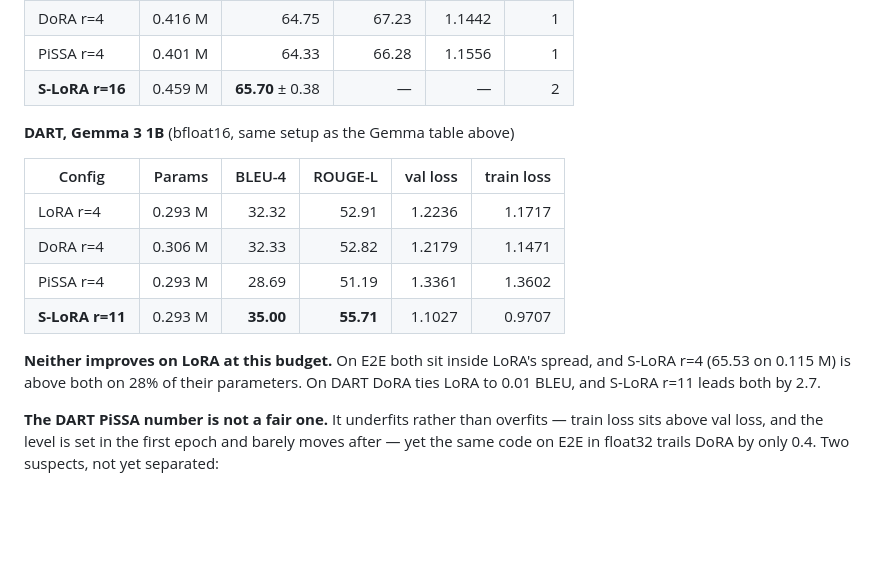
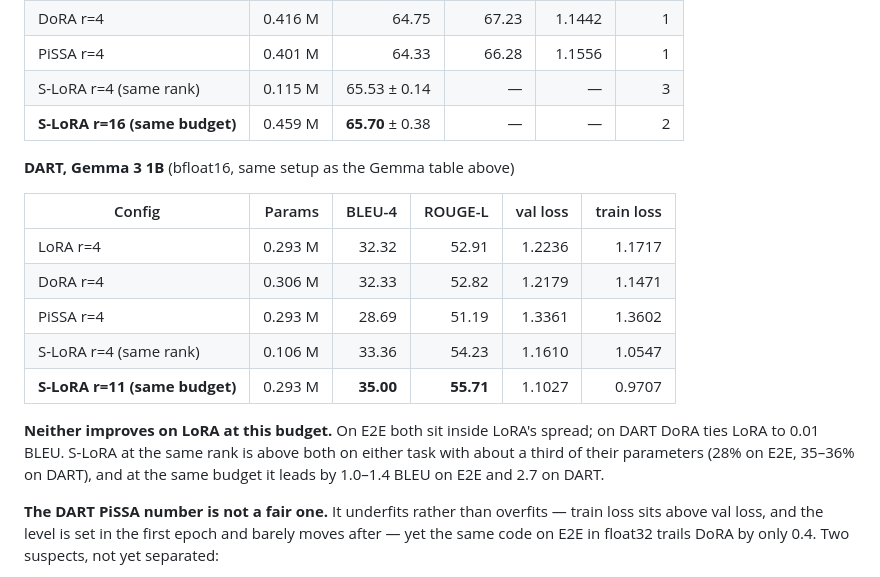
Before and after one commit to HiepDema/s_lora, a Markdown page: README.md, the part around the change. Rendered like a GitHub page; blank space fills up the shorter version.

Commit message:
Add same-rank S-LoRA rows to the DoRA and PiSSA tables

```diff
--- a/README.md
+++ b/README.md
@@ -230,7 +230,8 @@ PiSSA's A and B, since all three start away from zero. One seed each.
 | LoRA r=4 | 0.401 M | 64.98 ± 0.70 | — | — | 3 |
 | DoRA r=4 | 0.416 M | 64.75 | 67.23 | 1.1442 | 1 |
 | PiSSA r=4 | 0.401 M | 64.33 | 66.28 | 1.1556 | 1 |
-| **S-LoRA r=16** | 0.459 M | **65.70** ± 0.38 | — | — | 2 |
+| S-LoRA r=4 (same rank) | 0.115 M | 65.53 ± 0.14 | — | — | 3 |
+| **S-LoRA r=16 (same budget)** | 0.459 M | **65.70** ± 0.38 | — | — | 2 |
 
 **DART, Gemma 3 1B** (bfloat16, same setup as the Gemma table above)
 
@@ -239,11 +240,13 @@ PiSSA's A and B, since all three start away from zero. One seed each.
 | LoRA r=4 | 0.293 M | 32.32 | 52.91 | 1.2236 | 1.1717 |
 | DoRA r=4 | 0.306 M | 32.33 | 52.82 | 1.2179 | 1.1471 |
 | PiSSA r=4 | 0.293 M | 28.69 | 51.19 | 1.3361 | 1.3602 |
-| **S-LoRA r=11** | 0.293 M | **35.00** | **55.71** | 1.1027 | 0.9707 |
+| S-LoRA r=4 (same rank) | 0.106 M | 33.36 | 54.23 | 1.1610 | 1.0547 |
+| **S-LoRA r=11 (same budget)** | 0.293 M | **35.00** | **55.71** | 1.1027 | 0.9707 |
 
-**Neither improves on LoRA at this budget.** On E2E both sit inside LoRA's spread, and
-S-LoRA r=4 (65.53 on 0.115 M) is above both on 28% of their parameters. On DART DoRA ties
-LoRA to 0.01 BLEU, and S-LoRA r=11 leads both by 2.7.
+**Neither improves on LoRA at this budget.** On E2E both sit inside LoRA's spread; on DART
+DoRA ties LoRA to 0.01 BLEU. S-LoRA at the same rank is above both on either task with about
+a third of their parameters (28% on E2E, 35–36% on DART), and at the same budget it leads by
+1.0–1.4 BLEU on E2E and 2.7 on DART.
 
 **The DART PiSSA number is not a fair one.** It underfits rather than overfits — train loss
 sits above val loss, and the level is set in the first epoch and barely moves after — yet
```
